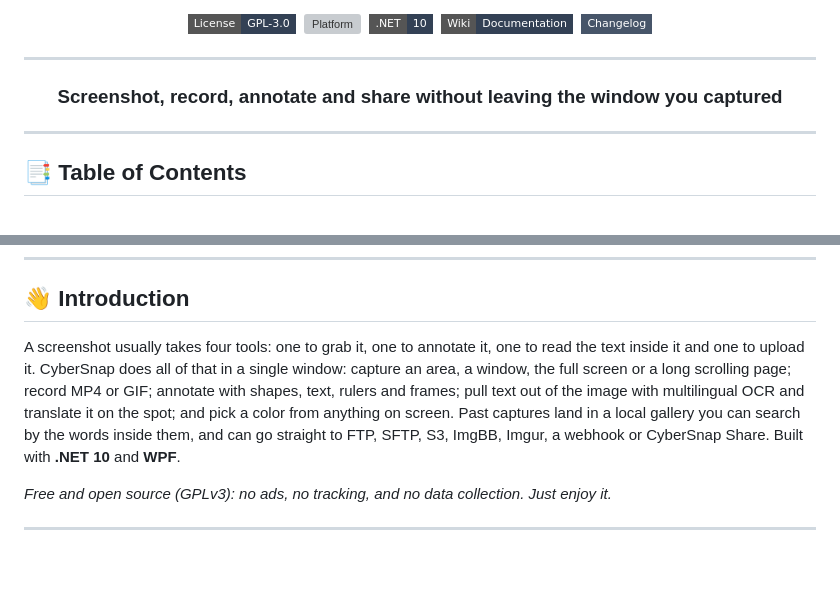
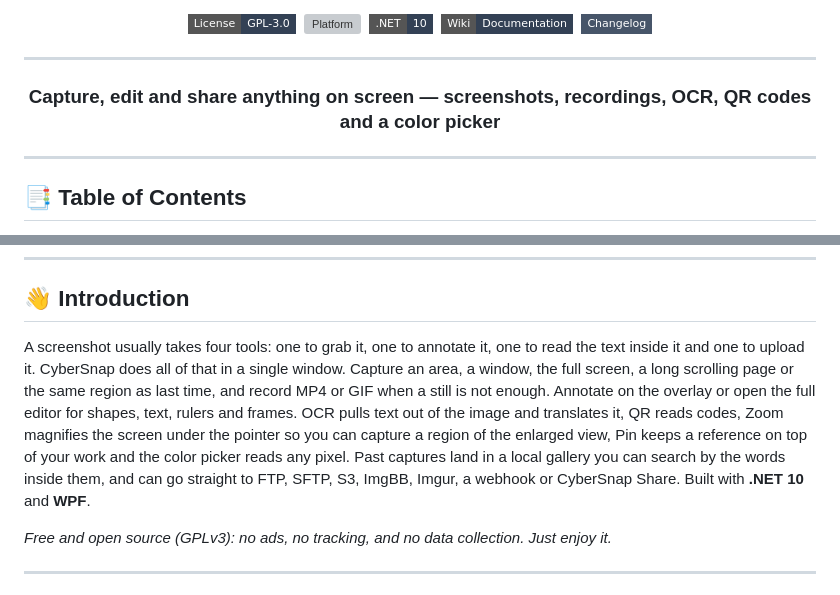
Before and after one commit to CyberGems/CyberSnap, a Markdown page: README.md, 2 parts joined by grey strips. Drawn GitHub-style; badges without logos; blank space fills up the shorter version; grey boxes are pictures that could not be loaded.

```diff
--- a/README.md
+++ b/README.md
@@ -25,7 +25,7 @@
 
 <div align="center">
 
-### Screenshot, record, annotate and share without leaving the window you captured
+### Capture, edit and share anything on screen — screenshots, recordings, OCR, QR codes and a color picker
 
 </div>
 
@@ -60,7 +60,7 @@
 
 ## 👋 Introduction
 
-A screenshot usually takes four tools: one to grab it, one to annotate it, one to read the text inside it and one to upload it. CyberSnap does all of that in a single window: capture an area, a window, the full screen or a long scrolling page; record MP4 or GIF; annotate with shapes, text, rulers and frames; pull text out of the image with multilingual OCR and translate it on the spot; and pick a color from anything on screen. Past captures land in a local gallery you can search by the words inside them, and can go straight to FTP, SFTP, S3, ImgBB, Imgur, a webhook or CyberSnap Share. Built with **.NET 10** and **WPF**.
+A screenshot usually takes four tools: one to grab it, one to annotate it, one to read the text inside it and one to upload it. CyberSnap does all of that in a single window. Capture an area, a window, the full screen, a long scrolling page or the same region as last time, and record MP4 or GIF when a still is not enough. Annotate on the overlay or open the full editor for shapes, text, rulers and frames. OCR pulls text out of the image and translates it, QR reads codes, Zoom magnifies the screen under the pointer so you can capture a region of the enlarged view, Pin keeps a reference on top of your work and the color picker reads any pixel. Past captures land in a local gallery you can search by the words inside them, and can go straight to FTP, SFTP, S3, ImgBB, Imgur, a webhook or CyberSnap Share. Built with **.NET 10** and **WPF**.
 
 *Free and open source (GPLv3): no ads, no tracking, and no data collection. Just enjoy it.*
 
```
Also changed, not shown: README.es.md (+2 -2 lines).
